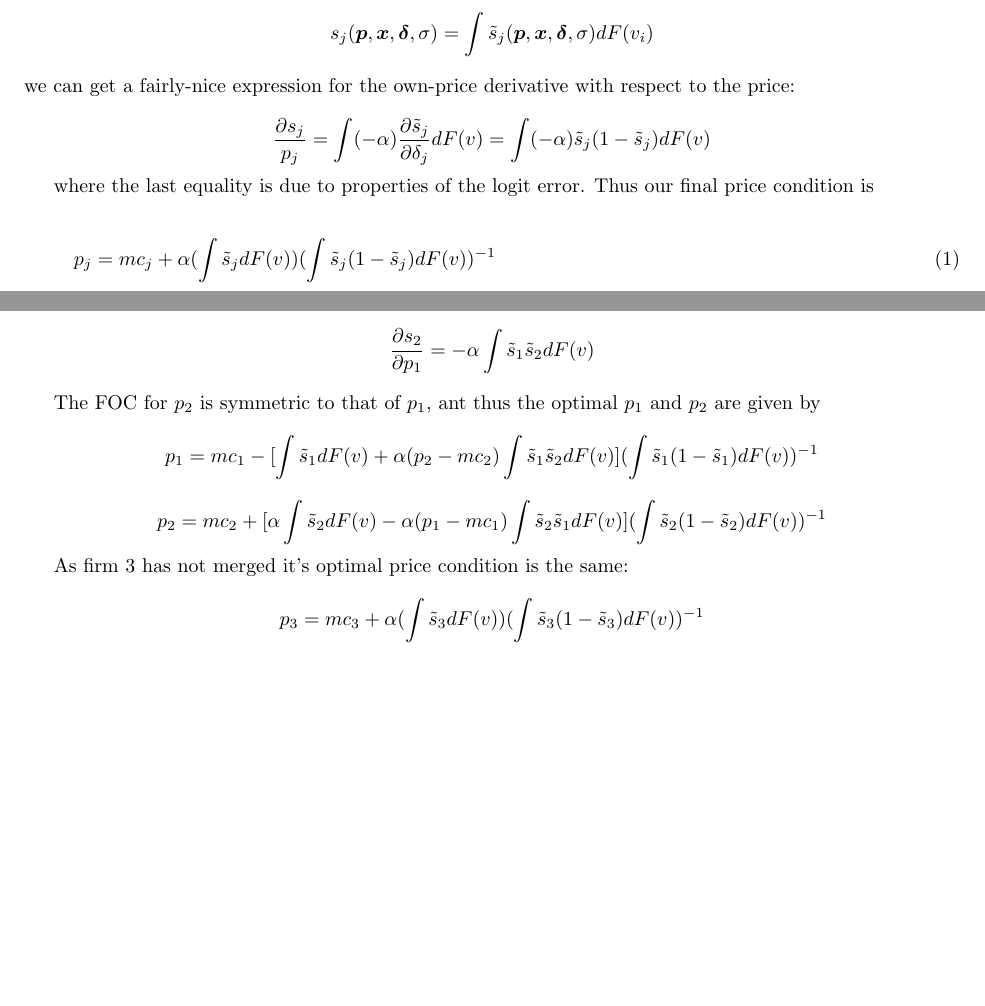
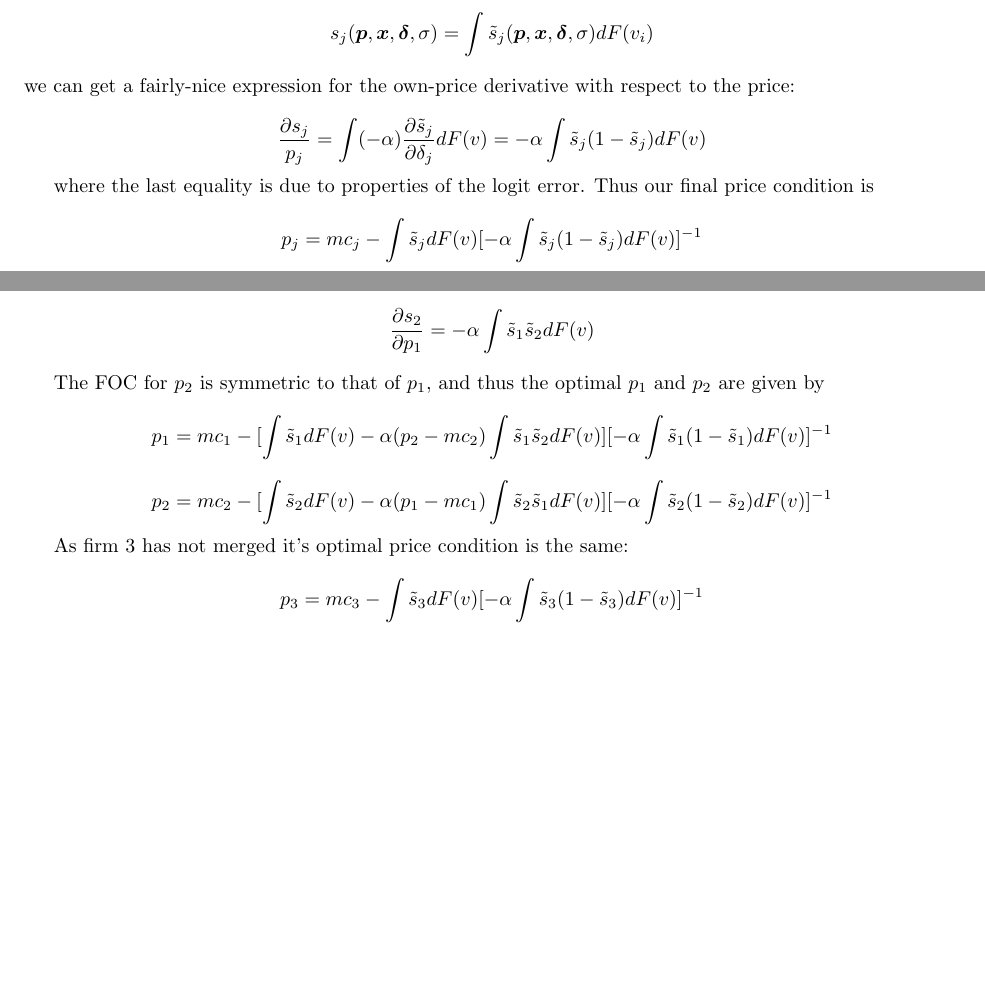
Before and after one commit to Nathan-Mather/Econ_631, a LaTeX problem sheet (ps2/pset2_writeup.tex): two parts of pages 1 and 2 of 2, joined at a grey line, cut so that both start at the same text. Compiled offline with pdfLaTeX.

Commit message:
Fixed some algebra mistakes

```diff
--- a/ps2/pset2_writeup.tex
+++ b/ps2/pset2_writeup.tex
@@ -58,13 +58,11 @@ $$
 Note that if we rewrite the above expression as $$s_{j}(\bm p, \bm x, \bm \delta, \sigma) =
 \int \tilde{s}_j (\bm p, \bm x, \bm \delta, \sigma)  dF(v_{i}) $$ we can get a fairly-nice expression for the own-price derivative with respect to the price:
 
-$$\frac{\partial s_j}{p_j} = \int (-\alpha)\frac{\partial \tilde{s}_j}{\partial \delta_j}dF(v) = \int (-\alpha)\tilde{s}_j(1-\tilde{s}_j)dF(v)$$
+$$\frac{\partial s_j}{p_j} = \int (-\alpha)\frac{\partial \tilde{s}_j}{\partial \delta_j}dF(v) = -\alpha \int \tilde{s}_j(1-\tilde{s}_j)dF(v)$$
 
 where the last equality is due to properties of the logit error. Thus our final price condition is
 
-\begin{equation}\label{price}
-p_j = mc_j +\alpha (\int \tilde{s}_j dF(v))(\int \tilde{s}_j(1-\tilde{s}_j)dF(v))^{-1}
-\end{equation}
+$$p_j = mc_j - \int \tilde{s}_j dF(v)[ -\alpha \int \tilde{s}_j(1-\tilde{s}_j)dF(v)]^{-1}$$
 
 \section{Q1}
 We are given that $\alpha = 1, \beta = 1, \sigma = 1, x_1 = 1, x_2 = 2, x_3 = 3,$ and $mc_j = x_j$.
@@ -100,16 +98,16 @@ $$p_1 = mc_1 - (s_1 + (p_2 - mc_2)\frac{\partial s_2}{\partial p_1})(\frac{\part
 Note that using our previous notation,
 $$\frac{\partial s_2}{\partial p_1} = - \alpha \int \tilde{s}_1\tilde{s}_2dF(v)$$
 
-The FOC for $p_2$ is symmetric to that of $p_1$, ant thus the optimal $p_1$ and $p_2$ are given by
+The FOC for $p_2$ is symmetric to that of $p_1$, and thus the optimal $p_1$ and $p_2$ are given by
 
-$$p_1 = mc_1 -[\int \tilde{s}_1 dF(v)+ \alpha (p_2 - mc_2)\int \tilde{s}_1\tilde{s}_2dF(v)](\int \tilde{s}_1(1-\tilde{s}_1)dF(v))^{-1}$$
+$$p_1 = mc_1 - [\int \tilde{s}_1 dF(v) - \alpha (p_2 - mc_2)\int \tilde{s}_1\tilde{s}_2dF(v)][-\alpha \int \tilde{s}_1(1-\tilde{s}_1)dF(v)]^{-1}$$
 
 
-$$p_2 = mc_2 + [\alpha\int \tilde{s}_2 dF(v) - \alpha (p_1 - mc_1)\int \tilde{s}_2\tilde{s}_1dF(v)](\int \tilde{s}_2(1-\tilde{s}_2)dF(v))^{-1}$$
+$$p_2 = mc_2 - [\int \tilde{s}_2 dF(v) - \alpha (p_1 - mc_1)\int \tilde{s}_2\tilde{s}_1dF(v)][-\alpha \int \tilde{s}_2(1-\tilde{s}_2)dF(v)]^{-1}$$
 
 As firm 3 has not merged it's optimal price condition is the same:
 
-$$ p_3 = mc_3 +\alpha (\int \tilde{s}_3 dF(v))(\int \tilde{s}_3(1-\tilde{s}_3)dF(v))^{-1}$$
+$$p_3 = mc_3 - \int \tilde{s}_3 dF(v)[ -\alpha \int \tilde{s}_3(1-\tilde{s}_3)dF(v)]^{-1}$$
 
 
 \end{document}
```
